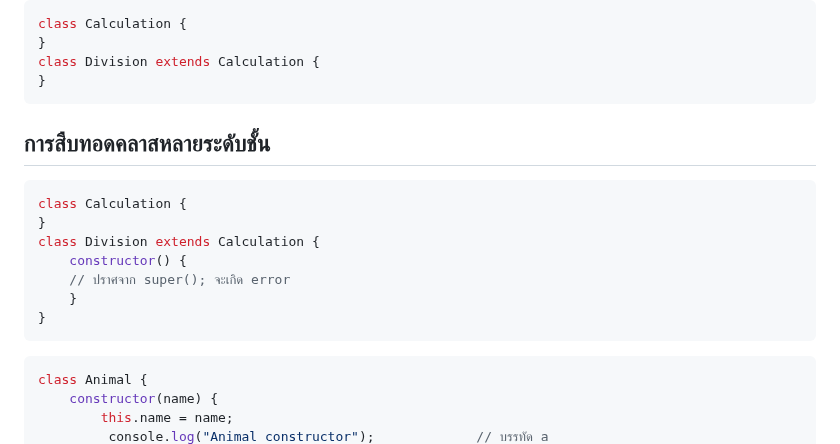
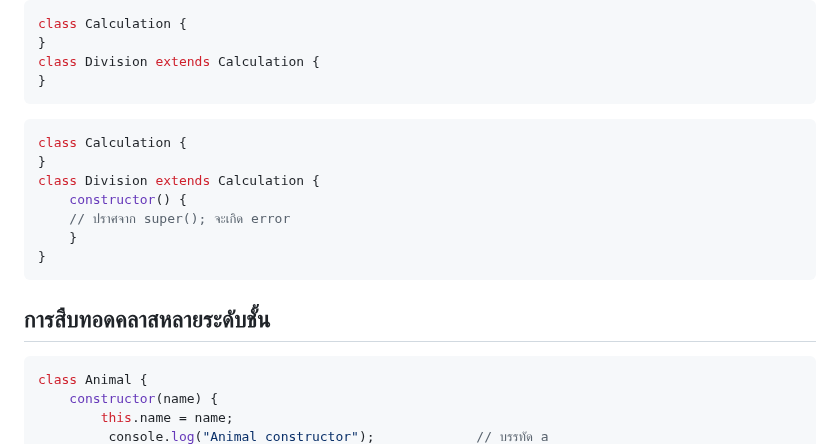
Before and after one commit to adminho/javascript, a Markdown page: examples_book/Chapter14.md, the part around the change. Rendered like a GitHub page.

Commit message:
no message

````diff
--- a/examples_book/Chapter14.md
+++ b/examples_book/Chapter14.md
@@ -677,8 +677,6 @@ class Division extends Calculation {
 }
 ```
 
-## การสืบทอดคลาสหลายระดับชั้น
-
 ```js
 class Calculation {
 }
@@ -688,6 +686,8 @@ class Division extends Calculation {
     }
 }
 ```
+
+## การสืบทอดคลาสหลายระดับชั้น
 
 ```js
 class Animal {
````
